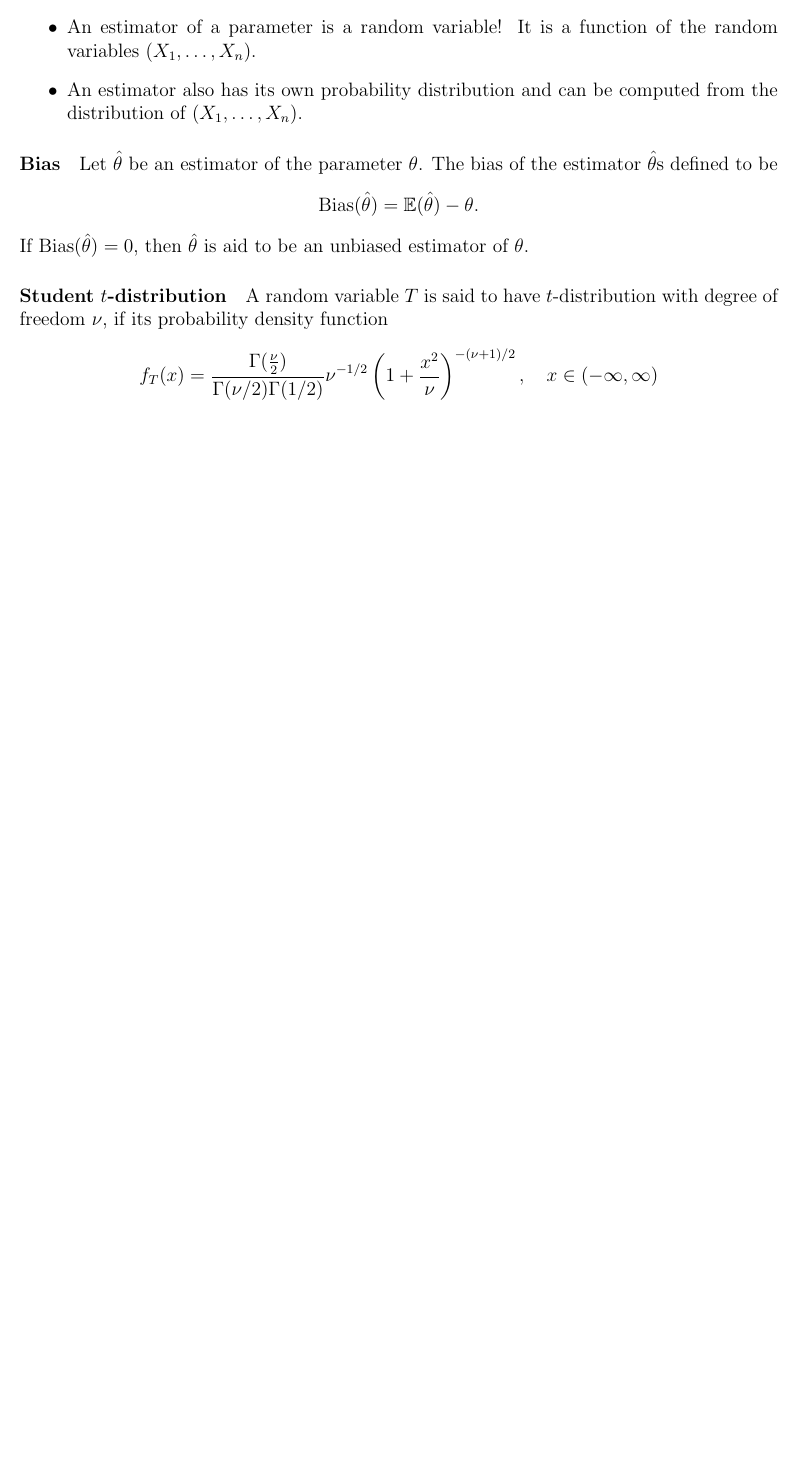
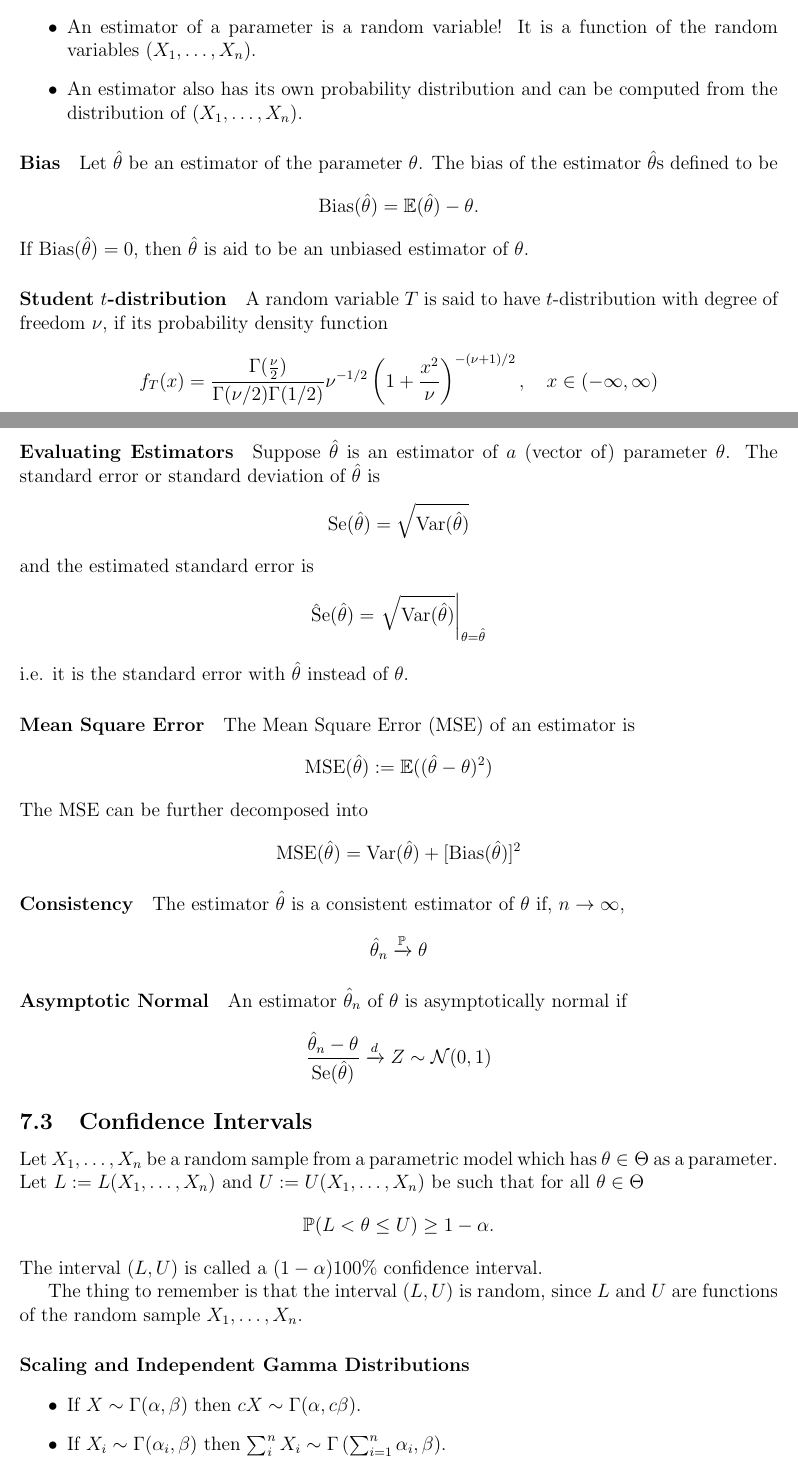
Before and after one commit to jeremyle56/course-notes, a LaTeX document (math2901/math2901.tex, which reads math2901/statistical_inference.tex): part of page 20 of 20 before the commit and two parts of pages 20 and 21 of 22 after it, the two joined at a grey line, cut so that both start at the same text, the shorter picture padded with empty space. Compiled offline with pdfLaTeX.

Commit message:
completed math2901 notes for week 8

```diff
--- a/math2901/math2901.tex
+++ b/math2901/math2901.tex
@@ -46,6 +46,7 @@
 \newcommand{\Se}{\mathrm{Se}}
 \newcommand{\power}{\mathrm{power}}
 \newcommand{\GammaW}{\mathrm{Gamma}} % For the word Gamma
+\newcommand{\htheta}{\hat{\theta}}
 
 \def\mbb#1{\mathbb{#1}}
 \newcommand{\bN}{\mbb{N}}
--- a/math2901/statistical_inference.tex
+++ b/math2901/statistical_inference.tex
@@ -18,10 +18,44 @@ where \(g: \bR^n \to \bR\).
 \end{itemize}
 
 \paragraph{Bias}
-Let \(\hat{\theta}\) be an estimator of the parameter \(\theta\). The bias of the estimator \(\hat{\theta}\)s defined to be
-\[\Bias(\hat{\theta}) = \bE(\hat{\theta}) - \theta.\]
-If \(\Bias(\hat{\theta}) = 0\), then \(\hat{\theta}\) is aid to be an unbiased estimator of \(\theta\).
+Let \(\htheta\) be an estimator of the parameter \(\theta\). The bias of the estimator \(\htheta\)s defined to be
+\[\Bias(\htheta) = \bE(\htheta) - \theta.\]
+If \(\Bias(\htheta) = 0\), then \(\htheta\) is aid to be an unbiased estimator of \(\theta\).
 
 \paragraph{Student \(t\)-distribution}
 A random variable \(T\) is said to have \(t\)-distribution with degree of freedom \(\nu\), if its probability density function
 \[f_T(x) = \frac{\Gamma(\frac{\nu}{2})}{\Gamma(\nu / 2)\Gamma(1 / 2)}\nu^{-1/2}\left(1 + \frac{x^2}{\nu}\right)^{-(\nu+1)/2}, \quad x\in (-\infty, \infty)\]
+
+\paragraph{Evaluating Estimators}
+Suppose \(\htheta\) is an estimator of \(a\) (vector of) parameter \(\theta\). The standard error or standard deviation of \(\htheta\) is
+\[\Se(\htheta) = \sqrt{\Var(\htheta)}\]
+and the estimated standard error is
+\[\hat{\mathrm{S}}\mathrm{e}(\htheta) = \left. \sqrt{\Var(\htheta)} \right|_{\theta = \htheta}\]
+i.e. it is the standard error with \(\htheta\) instead of \(\theta\).
+
+\paragraph{Mean Square Error}
+The Mean Square Error (MSE) of an estimator is
+\[\MSE(\htheta) := \bE((\htheta - \theta)^2)\]
+The MSE can be further decomposed into
+\[\MSE(\htheta) = \Var(\htheta) + [\Bias(\htheta)]^2\]
+
+\paragraph{Consistency}
+The estimator \(\htheta\) is a consistent estimator of \(\theta\) if, \(n \to \infty\),
+\[\htheta_n \xrightarrow{\bP} \theta\]
+
+\paragraph{Asymptotic Normal}
+An estimator \(\htheta_n\) of \(\theta\) is asymptotically normal if
+\[\frac{\htheta_n - \theta}{\Se(\htheta)} \xrightarrow{d} Z \sim \Norm(0,1)\]
+
+\subsection{Confidence Intervals}
+Let \(X_1, \dots, X_n\) be a random sample from a parametric model which has \(\theta \in \Theta\) as a parameter. Let \(L := L(X_1, \dots, X_n)\) and \(U := U(X_1, \dots, X_n)\) be such that for all \(\theta \in \Theta\)
+\[\bP(L < \theta \leq U) \geq 1 - \alpha.\]
+The interval \((L,U)\) is called a \((1 - \alpha)100\%\) confidence interval.
+
+The thing to remember is that the interval \((L,U)\) is random, since \(L\) and \(U\) are functions of the random sample \(X_1, \dots, X_n\).
+
+\paragraph{Scaling and Independent Gamma Distributions}
+\begin{itemize}
+    \item If \(X \sim \Gamma(\alpha, \beta)\) then \(cX \sim \Gamma(\alpha, c\beta)\).
+    \item If \(X_i \sim \Gamma(\alpha_i, \beta)\) then \(\sum_i^n X_i \sim \Gamma\left(\sum_{i=1}^n \alpha_i, \beta\right)\).
+\end{itemize}
```
Also changed, not shown: math2901/parameter_estimation_inference.tex (added, +12 -0 lines), math2901/math2901.pdf, math2901/math2901.tex (2 more changed lines), math2901/statistical_inference.tex (4 more changed lines).
